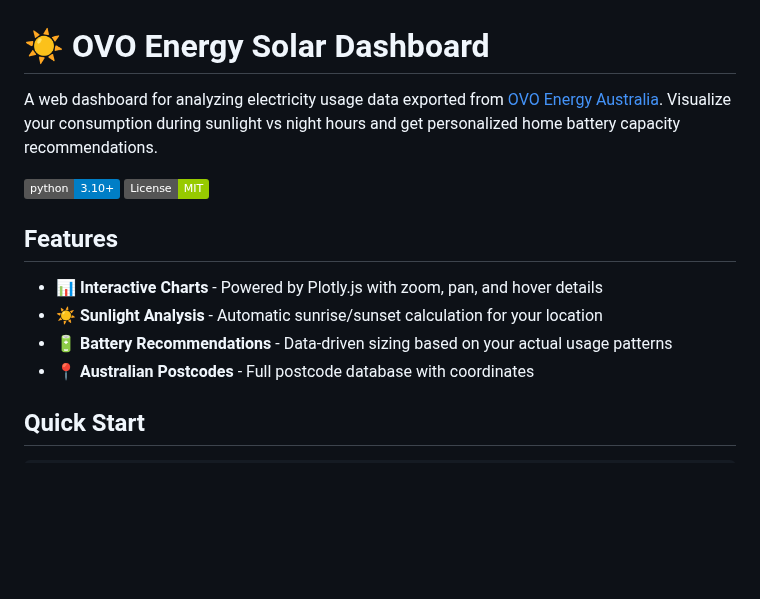
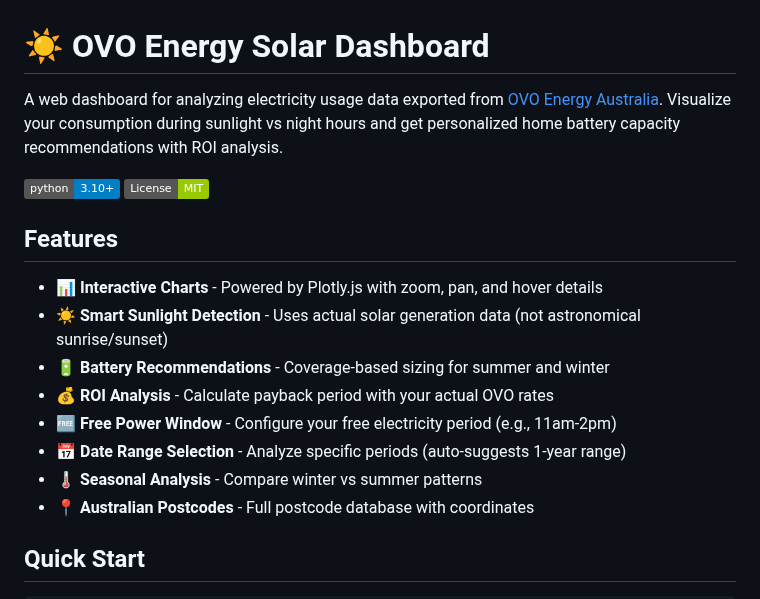
Before and after one commit to sanjan/ovo-usage, a Markdown page: README.md, the part around one of its changes. Drawn GitHub-style; badges without logos; blank space fills up the shorter version.

```diff
--- a/README.md
+++ b/README.md
@@ -1,6 +1,6 @@
 # ☀️ OVO Energy Solar Dashboard
 
-A web dashboard for analyzing electricity usage data exported from [OVO Energy Australia](https://www.ovoenergy.com.au/). Visualize your consumption during sunlight vs night hours and get personalized home battery capacity recommendations.
+A web dashboard for analyzing electricity usage data exported from [OVO Energy Australia](https://www.ovoenergy.com.au/). Visualize your consumption during sunlight vs night hours and get personalized home battery capacity recommendations with ROI analysis.
 
 ![Python 3.10+](https://img.shields.io/badge/python-3.10+-blue.svg)
 ![License: MIT](https://img.shields.io/badge/License-MIT-green.svg)
@@ -8,8 +8,12 @@ A web dashboard for analyzing electricity usage data exported from [OVO Energy A
 ## Features
 
 - 📊 **Interactive Charts** - Powered by Plotly.js with zoom, pan, and hover details
-- ☀️ **Sunlight Analysis** - Automatic sunrise/sunset calculation for your location
-- 🔋 **Battery Recommendations** - Data-driven sizing based on your actual usage patterns
+- ☀️ **Smart Sunlight Detection** - Uses actual solar generation data (not astronomical sunrise/sunset)
+- 🔋 **Battery Recommendations** - Coverage-based sizing for summer and winter
+- 💰 **ROI Analysis** - Calculate payback period with your actual OVO rates
+- 🆓 **Free Power Window** - Configure your free electricity period (e.g., 11am-2pm)
+- 📅 **Date Range Selection** - Analyze specific periods (auto-suggests 1-year range)
+- 🌡️ **Seasonal Analysis** - Compare winter vs summer patterns
 - 📍 **Australian Postcodes** - Full postcode database with coordinates
 
 ## Quick Start
```
Also changed, not shown: other parts of README.md (+39 -35 lines), agents.md (+42 -20 lines).
